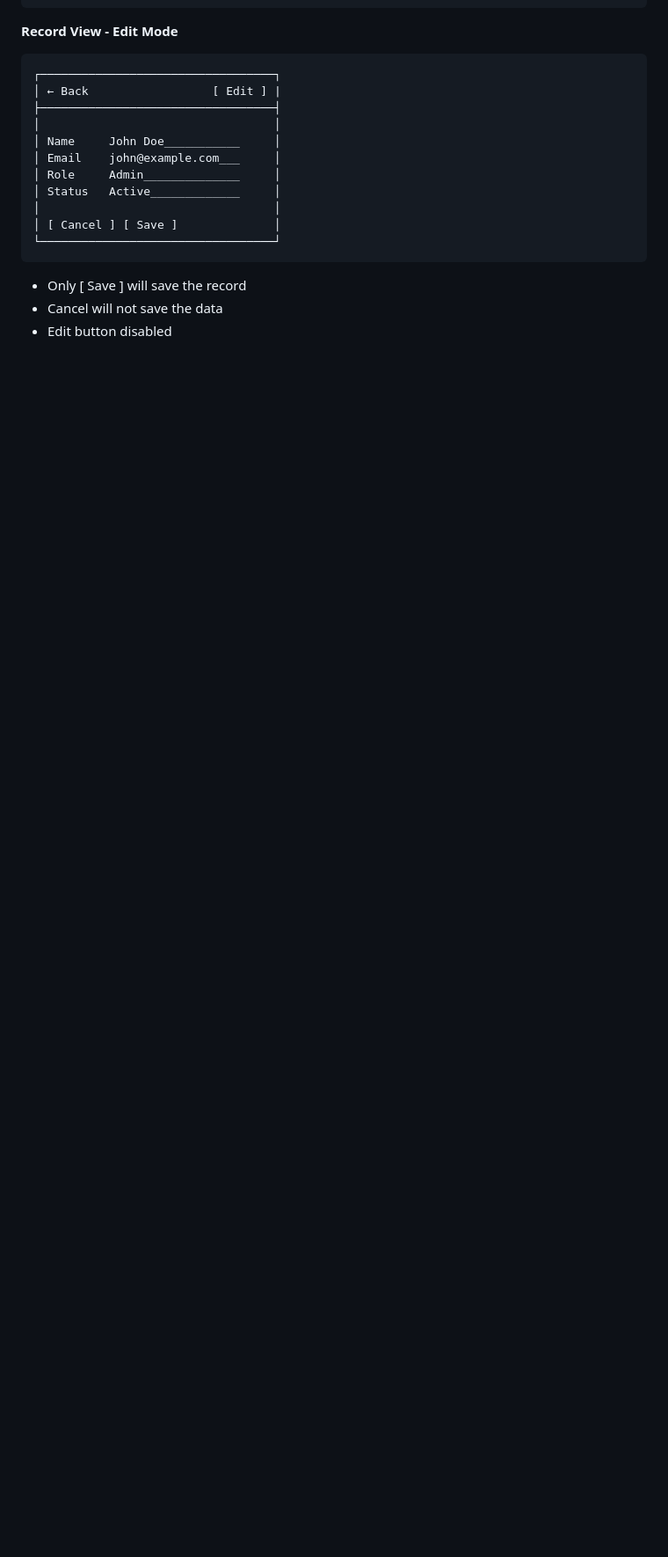
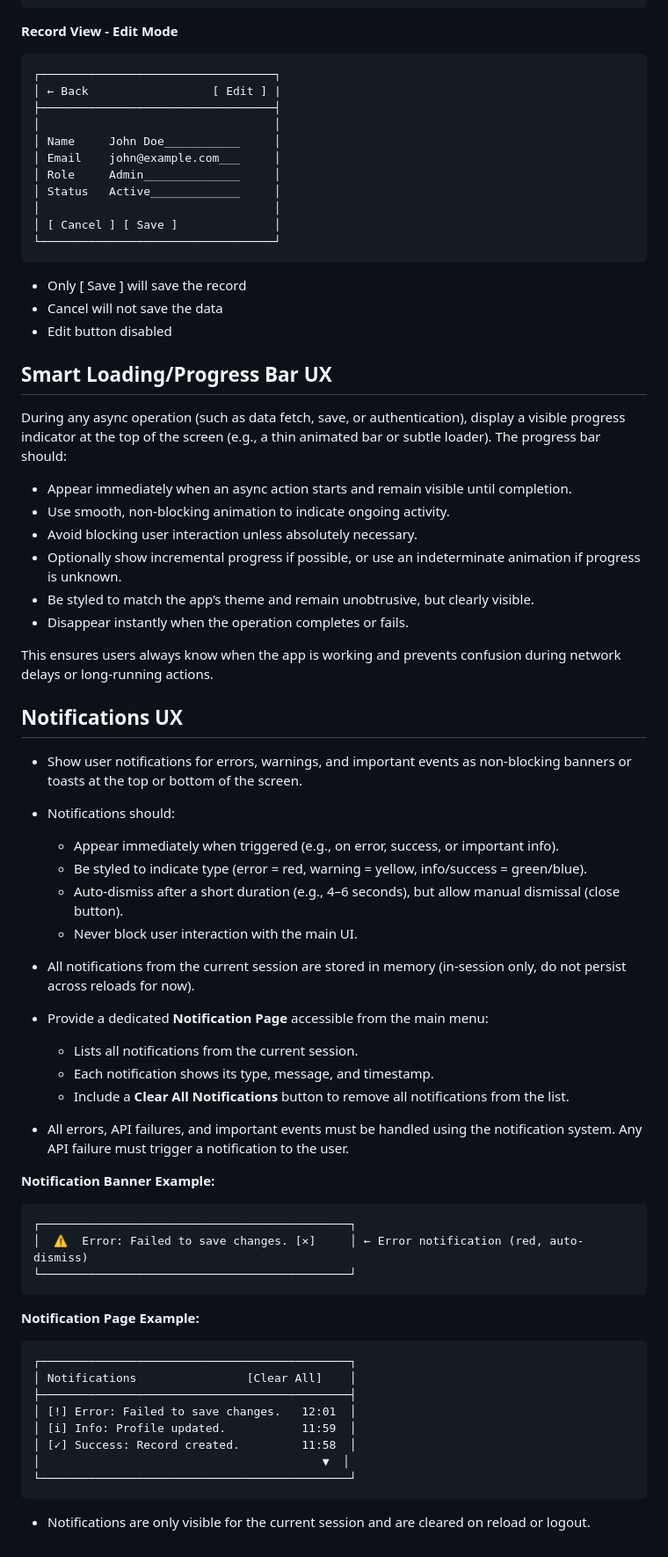
Before and after one commit to devnodesin/moon-ui, a Markdown page: SPEC_UI.md, the part around one of its changes. Shown at 88% size. Drawn GitHub-style; blank space fills up the shorter version.

````diff
--- a/SPEC_UI.md
+++ b/SPEC_UI.md
@@ -146,3 +159,55 @@ Sidebar (Overlay on toggle):
 - Only [ Save ] will save the record
 - Cancel will not save the data
 - Edit button disabled
+
+## Smart Loading/Progress Bar UX
+
+During any async operation (such as data fetch, save, or authentication), display a visible progress indicator at the top of the screen (e.g., a thin animated bar or subtle loader). The progress bar should:
+
+- Appear immediately when an async action starts and remain visible until completion.
+- Use smooth, non-blocking animation to indicate ongoing activity.
+- Avoid blocking user interaction unless absolutely necessary.
+- Optionally show incremental progress if possible, or use an indeterminate animation if progress is unknown.
+- Be styled to match the app’s theme and remain unobtrusive, but clearly visible.
+- Disappear instantly when the operation completes or fails.
+
+This ensures users always know when the app is working and prevents confusion during network delays or long-running actions.
+
+## Notifications UX
+
+- Show user notifications for errors, warnings, and important events as non-blocking banners or toasts at the top or bottom of the screen.
+- Notifications should:
+  - Appear immediately when triggered (e.g., on error, success, or important info).
+  - Be styled to indicate type (error = red, warning = yellow, info/success = green/blue).
+  - Auto-dismiss after a short duration (e.g., 4–6 seconds), but allow manual dismissal (close button).
+  - Never block user interaction with the main UI.
+- All notifications from the current session are stored in memory (in-session only, do not persist across reloads for now).
+- Provide a dedicated **Notification Page** accessible from the main menu:
+  - Lists all notifications from the current session.
+  - Each notification shows its type, message, and timestamp.
+  - Include a **Clear All Notifications** button to remove all notifications from the list.
+
+- All errors, API failures, and important events must be handled using the notification system. Any API failure must trigger a notification to the user.
+
+**Notification Banner Example:**
+
+```md
+┌─────────────────────────────────────────────┐
+│  ⚠️  Error: Failed to save changes. [✕]     │ ← Error notification (red, auto-dismiss)
+└─────────────────────────────────────────────┘
+```
+
+**Notification Page Example:**
+
+```md
+┌─────────────────────────────────────────────┐
+│ Notifications                [Clear All]    │
+├─────────────────────────────────────────────┤
+│ [!] Error: Failed to save changes.   12:01  │
+│ [i] Info: Profile updated.           11:59  │
+│ [✓] Success: Record created.         11:58  │
+│                                         ▼  │
+└─────────────────────────────────────────────┘
+```
+
+- Notifications are only visible for the current session and are cleared on reload or logout.
````
Also changed, not shown: other parts of SPEC_UI.md (+13 -0 lines).
